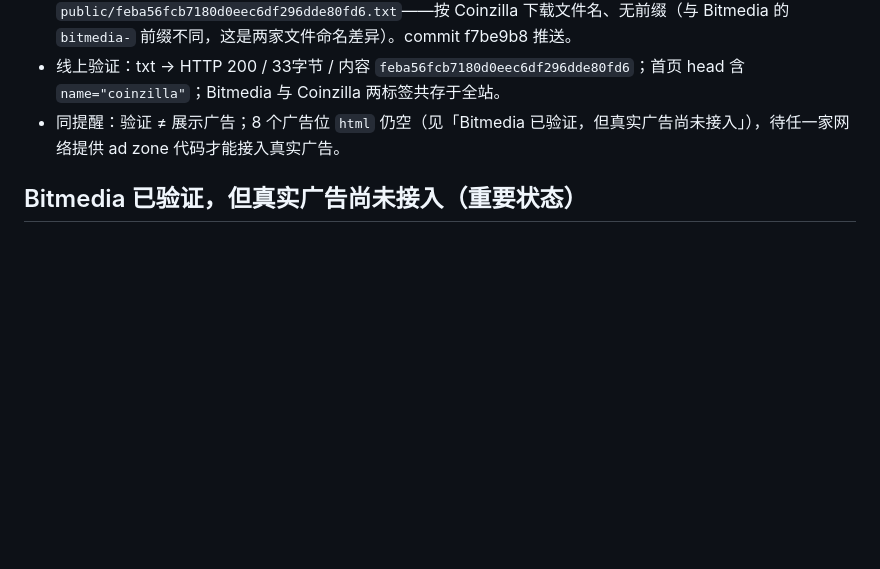
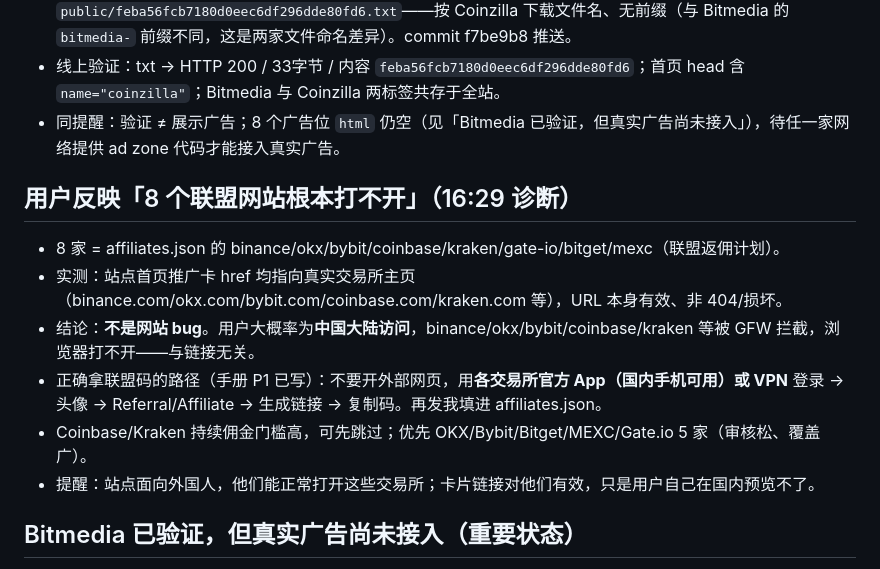
Before and after one commit to Chris123564s/cryptonav, a Markdown page: .workbuddy-ai/memory/2026-09-01.md, the part around the change. GitHub-like rendering; blank space fills up the shorter version.

Commit message:
docs: diagnose 8 affiliate sites unreachable from user region (2026-09-01)

```diff
--- a/.workbuddy-ai/memory/2026-09-01.md
+++ b/.workbuddy-ai/memory/2026-09-01.md
@@ -12,6 +12,14 @@
 - meta 已加进 `src/layouts/Layout.astro` 的 `<head>`（Bitmedia 标签之后）；txt 放 `public/feba56fcb7180d0eec6df296dde80fd6.txt`——按 Coinzilla 下载文件名、无前缀（与 Bitmedia 的 `bitmedia-` 前缀不同，这是两家文件命名差异）。commit f7be9b8 推送。
 - 线上验证：txt → HTTP 200 / 33字节 / 内容 `feba56fcb7180d0eec6df296dde80fd6`；首页 head 含 `name="coinzilla"`；Bitmedia 与 Coinzilla 两标签共存于全站。
 - 同提醒：验证 ≠ 展示广告；8 个广告位 `html` 仍空（见「Bitmedia 已验证，但真实广告尚未接入」），待任一家网络提供 ad zone 代码才能接入真实广告。
+
+## 用户反映「8 个联盟网站根本打不开」（16:29 诊断）
+- 8 家 = affiliates.json 的 binance/okx/bybit/coinbase/kraken/gate-io/bitget/mexc（联盟返佣计划）。
+- 实测：站点首页推广卡 href 均指向真实交易所主页（binance.com/okx.com/bybit.com/coinbase.com/kraken.com 等），URL 本身有效、非 404/损坏。
+- 结论：**不是网站 bug**。用户大概率为**中国大陆访问**，binance/okx/bybit/coinbase/kraken 等被 GFW 拦截，浏览器打不开——与链接无关。
+- 正确拿联盟码的路径（手册 P1 已写）：不要开外部网页，用**各交易所官方 App（国内手机可用）或 VPN** 登录 → 头像 → Referral/Affiliate → 生成链接 → 复制码。再发我填进 affiliates.json。
+- Coinbase/Kraken 持续佣金门槛高，可先跳过；优先 OKX/Bybit/Bitget/MEXC/Gate.io 5 家（审核松、覆盖广）。
+- 提醒：站点面向外国人，他们能正常打开这些交易所；卡片链接对他们有效，只是用户自己在国内预览不了。
 
 ## Bitmedia 已验证，但真实广告尚未接入（重要状态）
 - 用户 16:00 反馈 bitmedia.io 后台「广告已开通/激活」。澄清：域名验证通过 ≠ 页面在展示广告。
```
